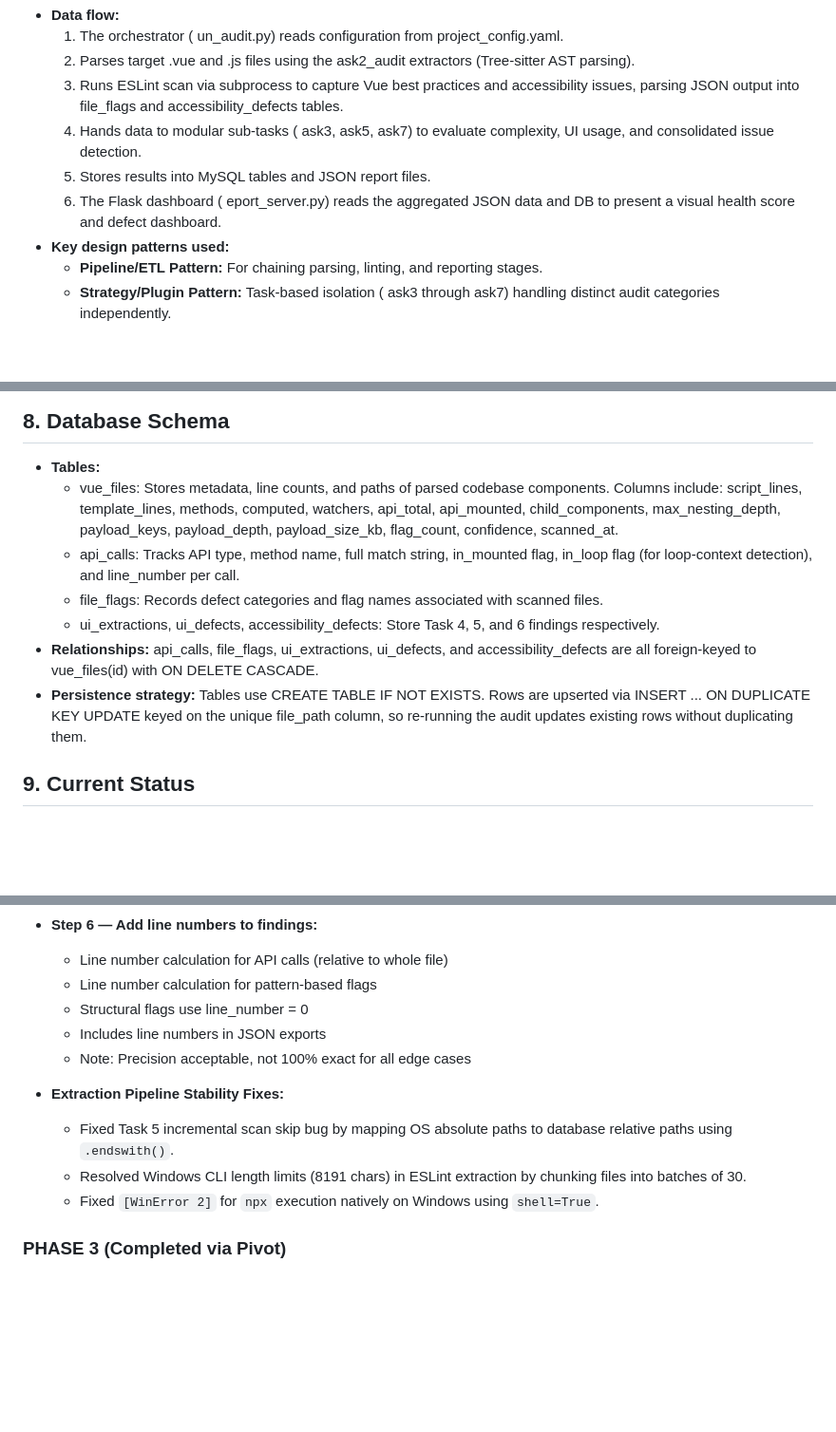
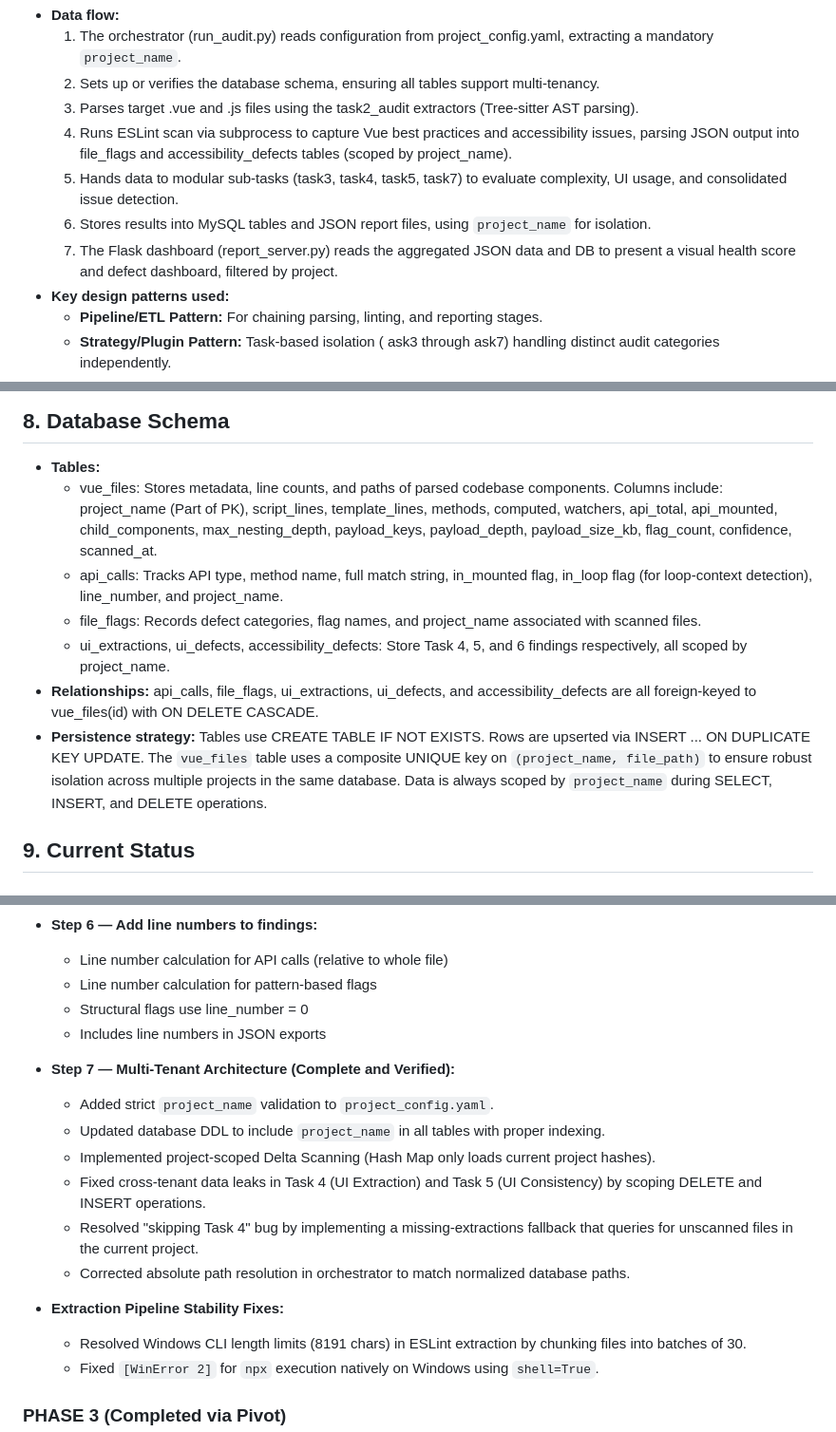
Before and after one commit to atharvasonawane/ai_audit_new_approach, a Markdown page: PROJECT_CONTEXT.md, 3 parts joined by grey strips. Shown at 95% size. GitHub-like rendering; blank space fills up the shorter version.

Commit message:
docs: update PROJECT_CONTEXT.md with Multi-Tenant Architecture implementation details

```diff
--- a/PROJECT_CONTEXT.md
+++ b/PROJECT_CONTEXT.md
@@ -25,12 +25,11 @@
 * **Data flow:**
-  1. The orchestrator (
-un_audit.py) reads configuration from project_config.yaml.
-  2. Parses target .vue and .js files using the 	ask2_audit extractors (Tree-sitter AST parsing).
-  3. Runs ESLint scan via subprocess to capture Vue best practices and accessibility issues, parsing JSON output into file_flags and accessibility_defects tables.
-  4. Hands data to modular sub-tasks (	ask3, 	ask5, 	ask7) to evaluate complexity, UI usage, and consolidated issue detection.
-  5. Stores results into MySQL tables and JSON report files.
-  6. The Flask dashboard (
-eport_server.py) reads the aggregated JSON data and DB to present a visual health score and defect dashboard.
+  1. The orchestrator (run_audit.py) reads configuration from project_config.yaml, extracting a mandatory `project_name`.
+  2. Sets up or verifies the database schema, ensuring all tables support multi-tenancy.
+  3. Parses target .vue and .js files using the task2_audit extractors (Tree-sitter AST parsing).
+  4. Runs ESLint scan via subprocess to capture Vue best practices and accessibility issues, parsing JSON output into file_flags and accessibility_defects tables (scoped by project_name).
+  5. Hands data to modular sub-tasks (task3, task4, task5, task7) to evaluate complexity, UI usage, and consolidated issue detection.
+  6. Stores results into MySQL tables and JSON report files, using `project_name` for isolation.
+  7. The Flask dashboard (report_server.py) reads the aggregated JSON data and DB to present a visual health score and defect dashboard, filtered by project.
 * **Key design patterns used:**
   * **Pipeline/ETL Pattern:** For chaining parsing, linting, and reporting stages.
   * **Strategy/Plugin Pattern:** Task-based isolation (	ask3 through 	ask7) handling distinct audit categories independently.
@@ -81,12 +80,12 @@ ender_template locally (/ route).
 
 ## 8. Database Schema
 * **Tables:**
-  * vue_files: Stores metadata, line counts, and paths of parsed codebase components. Columns include: script_lines, template_lines, methods, computed, watchers, api_total, api_mounted, child_components, max_nesting_depth, payload_keys, payload_depth, payload_size_kb, flag_count, confidence, scanned_at.
-  * api_calls: Tracks API type, method name, full match string, in_mounted flag, in_loop flag (for loop-context detection), and line_number per call.
-  * file_flags: Records defect categories and flag names associated with scanned files.
-  * ui_extractions, ui_defects, accessibility_defects: Store Task 4, 5, and 6 findings respectively.
+  * vue_files: Stores metadata, line counts, and paths of parsed codebase components. Columns include: project_name (Part of PK), script_lines, template_lines, methods, computed, watchers, api_total, api_mounted, child_components, max_nesting_depth, payload_keys, payload_depth, payload_size_kb, flag_count, confidence, scanned_at.
+  * api_calls: Tracks API type, method name, full match string, in_mounted flag, in_loop flag (for loop-context detection), line_number, and project_name.
+  * file_flags: Records defect categories, flag names, and project_name associated with scanned files.
+  * ui_extractions, ui_defects, accessibility_defects: Store Task 4, 5, and 6 findings respectively, all scoped by project_name.
 * **Relationships:** api_calls, file_flags, ui_extractions, ui_defects, and accessibility_defects are all foreign-keyed to vue_files(id) with ON DELETE CASCADE.
-* **Persistence strategy:** Tables use CREATE TABLE IF NOT EXISTS. Rows are upserted via INSERT ... ON DUPLICATE KEY UPDATE keyed on the unique file_path column, so re-running the audit updates existing rows without duplicating them.
+* **Persistence strategy:** Tables use CREATE TABLE IF NOT EXISTS. Rows are upserted via INSERT ... ON DUPLICATE KEY UPDATE. The `vue_files` table uses a composite UNIQUE key on `(project_name, file_path)` to ensure robust isolation across multiple projects in the same database. Data is always scoped by `project_name` during SELECT, INSERT, and DELETE operations.
 
 ## 9. Current Status
 
@@ -132,10 +131,16 @@ ender_template locally (/ route).
   - Line number calculation for pattern-based flags
   - Structural flags use line_number = 0
   - Includes line numbers in JSON exports
-  - Note: Precision acceptable, not 100% exact for all edge cases
+
+* **Step 7 — Multi-Tenant Architecture (Complete and Verified):**
+  - Added strict `project_name` validation to `project_config.yaml`.
+  - Updated database DDL to include `project_name` in all tables with proper indexing.
+  - Implemented project-scoped Delta Scanning (Hash Map only loads current project hashes).
+  - Fixed cross-tenant data leaks in Task 4 (UI Extraction) and Task 5 (UI Consistency) by scoping DELETE and INSERT operations.
+  - Resolved "skipping Task 4" bug by implementing a missing-extractions fallback that queries for unscanned files in the current project.
+  - Corrected absolute path resolution in orchestrator to match normalized database paths.
 
 * **Extraction Pipeline Stability Fixes:**
-  - Fixed Task 5 incremental scan skip bug by mapping OS absolute paths to database relative paths using `.endswith()`.
   - Resolved Windows CLI length limits (8191 chars) in ESLint extraction by chunking files into batches of 30.
   - Fixed `[WinError 2]` for `npx` execution natively on Windows using `shell=True`.
 
```
Also changed, not shown: other parts of PROJECT_CONTEXT.md (+3 -2 lines).
